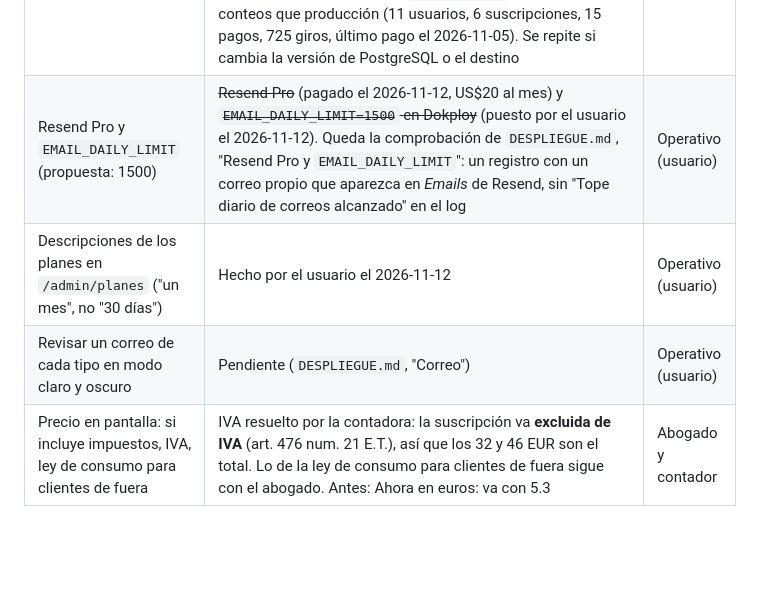
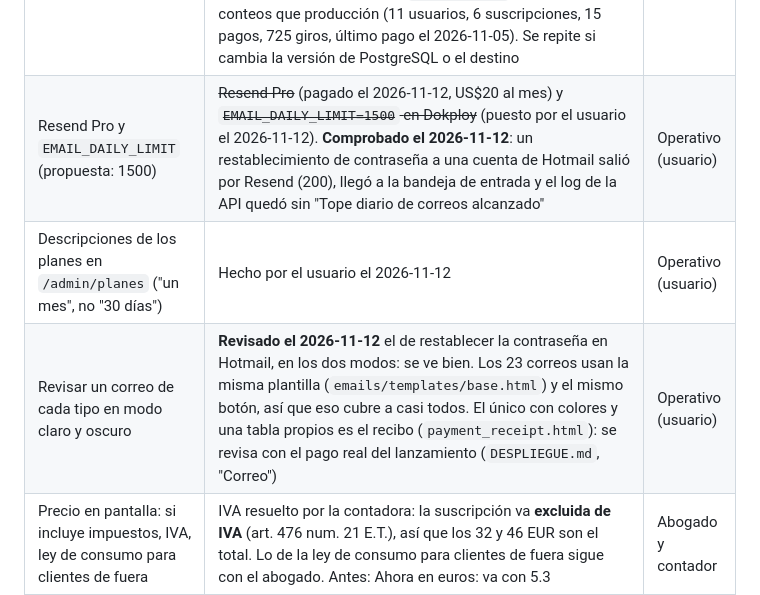
Before and after one commit to Dartrix137/sebasanalisis, a Markdown page: docs/HOJA_DE_RUTA.md, the part around the change. Rendered like a GitHub page; blank space fills up the shorter version.

Commit message:
Fase 5, paso 5.6: correo comprobado con Resend Pro y en claro y oscuro
- Un restablecimiento de contrasena a Hotmail salio por Resend (200), llego
  a la bandeja de entrada y el log de la API quedo sin "Tope diario de
  correos alcanzado" (EMAIL_DAILY_LIMIT=1500).
- Ese correo se ve bien en modo claro y oscuro. Los 23 correos comparten
  base.html y el boton; el recibo de pago, con tabla y colores propios, se
  revisa con el pago real del lanzamiento.

Co-Authored-By: Claude Opus 5.5 <noreply@anthropic.com>

```diff
--- a/docs/HOJA_DE_RUTA.md
+++ b/docs/HOJA_DE_RUTA.md
@@ -150,9 +150,9 @@ No se avanza a un paso de código sin que el anterior tenga tests o una verifica
 | Punto | Estado | Tipo |
 |---|---|---|
 | Respaldos de la base y una restauración probada en una base aparte | **Hecho el 2026-11-12** (`DESPLIEGUE.md`, "Respaldos de la base y prueba de restauracion"): bucket privado `sebasanalisis-respaldos` en Cloudflare R2, con un Account API token limitado a él; destino `r2-respaldos` en Dokploy; respaldo diario de la base `sebasanalisis-db` a las 8:00 UTC con el prefijo `produccion/`, conservando los 14 más recientes (*Keep the latest*; los que se corren a mano también cuentan). **Restauración probada ese día** en el servicio aparte `sebasanalisis-restauracion`, borrado después: misma migración (`b5e2d8c41f07`) y mismos conteos que producción (11 usuarios, 6 suscripciones, 15 pagos, 725 giros, último pago el 2026-11-05). Se repite si cambia la versión de PostgreSQL o el destino | Operativo (usuario) |
-| Resend Pro y `EMAIL_DAILY_LIMIT` (propuesta: 1500) | ~~Resend Pro~~ (pagado el 2026-11-12, US$20 al mes) y ~~`EMAIL_DAILY_LIMIT=1500` en Dokploy~~ (puesto por el usuario el 2026-11-12). Queda la comprobación de `DESPLIEGUE.md`, "Resend Pro y `EMAIL_DAILY_LIMIT`": un registro con un correo propio que aparezca en *Emails* de Resend, sin "Tope diario de correos alcanzado" en el log | Operativo (usuario) |
+| Resend Pro y `EMAIL_DAILY_LIMIT` (propuesta: 1500) | ~~Resend Pro~~ (pagado el 2026-11-12, US$20 al mes) y ~~`EMAIL_DAILY_LIMIT=1500` en Dokploy~~ (puesto por el usuario el 2026-11-12). **Comprobado el 2026-11-12**: un restablecimiento de contraseña a una cuenta de Hotmail salió por Resend (200), llegó a la bandeja de entrada y el log de la API quedó sin "Tope diario de correos alcanzado" | Operativo (usuario) |
 | Descripciones de los planes en `/admin/planes` ("un mes", no "30 días") | Hecho por el usuario el 2026-11-12 | Operativo (usuario) |
-| Revisar un correo de cada tipo en modo claro y oscuro | Pendiente (`DESPLIEGUE.md`, "Correo") | Operativo (usuario) |
+| Revisar un correo de cada tipo en modo claro y oscuro | **Revisado el 2026-11-12** el de restablecer la contraseña en Hotmail, en los dos modos: se ve bien. Los 23 correos usan la misma plantilla (`emails/templates/base.html`) y el mismo botón, así que eso cubre a casi todos. El único con colores y una tabla propios es el recibo (`payment_receipt.html`): se revisa con el pago real del lanzamiento (`DESPLIEGUE.md`, "Correo") | Operativo (usuario) |
 | Precio en pantalla: si incluye impuestos, IVA, ley de consumo para clientes de fuera | IVA resuelto por la contadora: la suscripción va **excluida de IVA** (art. 476 num. 21 E.T.), así que los 32 y 46 EUR son el total. Lo de la ley de consumo para clientes de fuera sigue con el abogado. Antes: Ahora en euros: va con 5.3 | Abogado y contador |
 | La frase de "apostar el mínimo" del formulario de mesa nueva | Pendiente | Abogado |
 | Qué exige Tipster Page en seguridad de pagos (antes era la pregunta de PCI DSS a Wompi, §10 n.º 15) | Depende de cómo se cobre: con una página suya, la tarjeta no pasa por la nuestra | Tipster Page |
```
